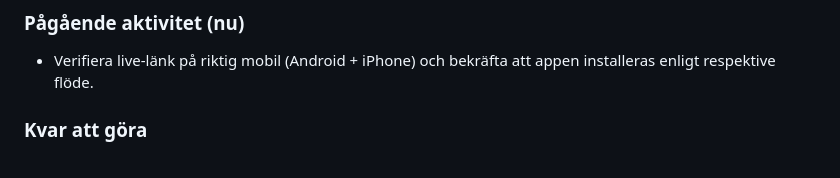
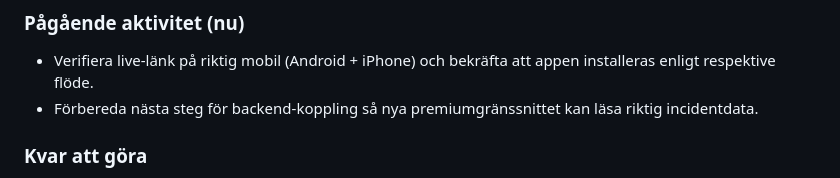
Before and after one commit to johkahultsfred-cmd/PanikknappenV2, a Markdown page: README.md, the part around the change. Drawn GitHub-style.

Commit message:
merge: lös konflikter mot main för PR #11

```diff
--- a/README.md
+++ b/README.md
@@ -43,6 +43,7 @@ Det här dokumentet är skrivet för dig som vill **bygga, testa och publicera a
 
 ### Pågående aktivitet (nu)
 - Verifiera live-länk på riktig mobil (Android + iPhone) och bekräfta att appen installeras enligt respektive flöde.
+- Förbereda nästa steg för backend-koppling så nya premiumgränssnittet kan läsa riktig incidentdata.
 
 ### Kvar att göra
 - Lägga tillbaka/ansluta serverkod för full WebSocket- och incidentkedja i detta repo.
```
